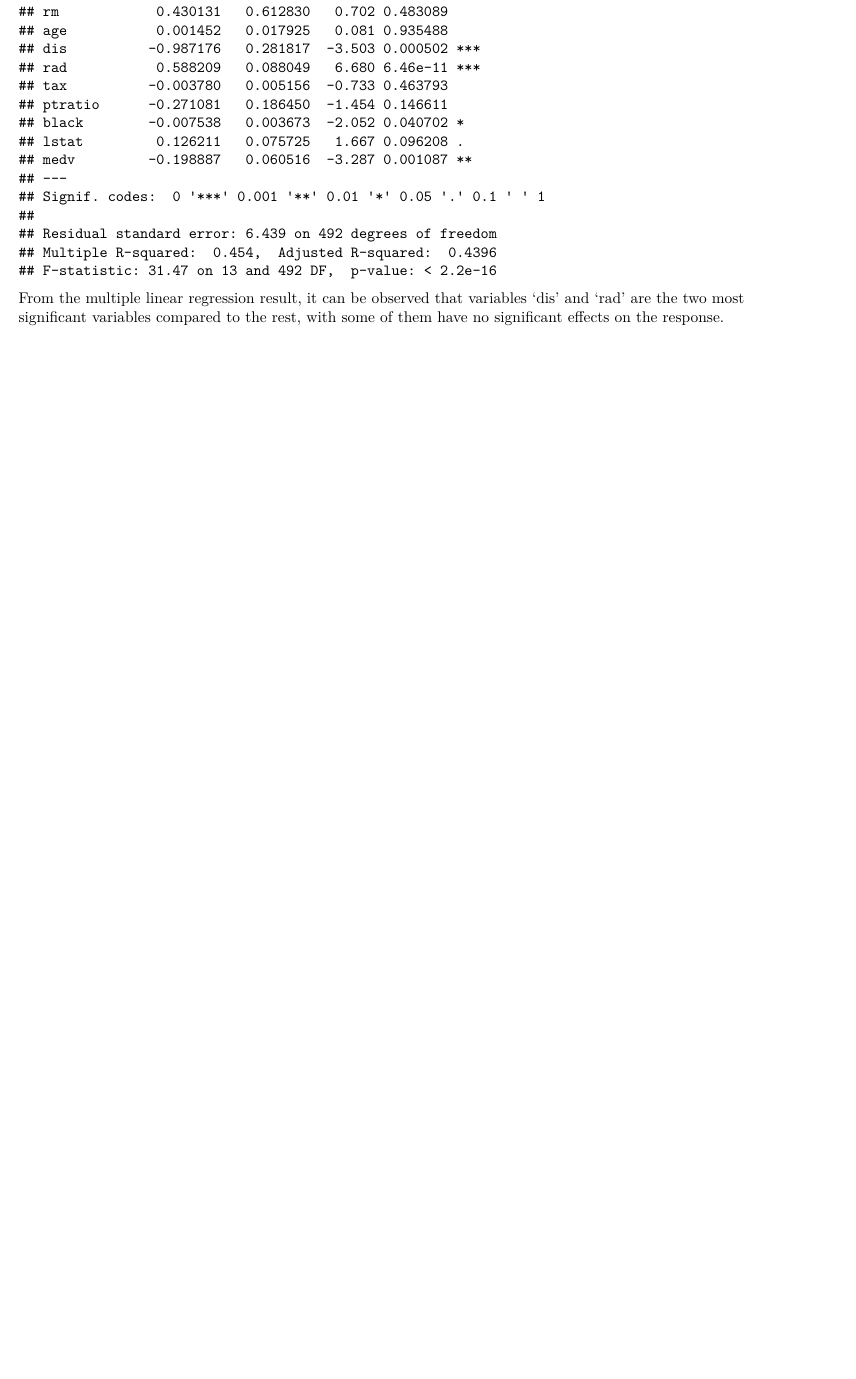
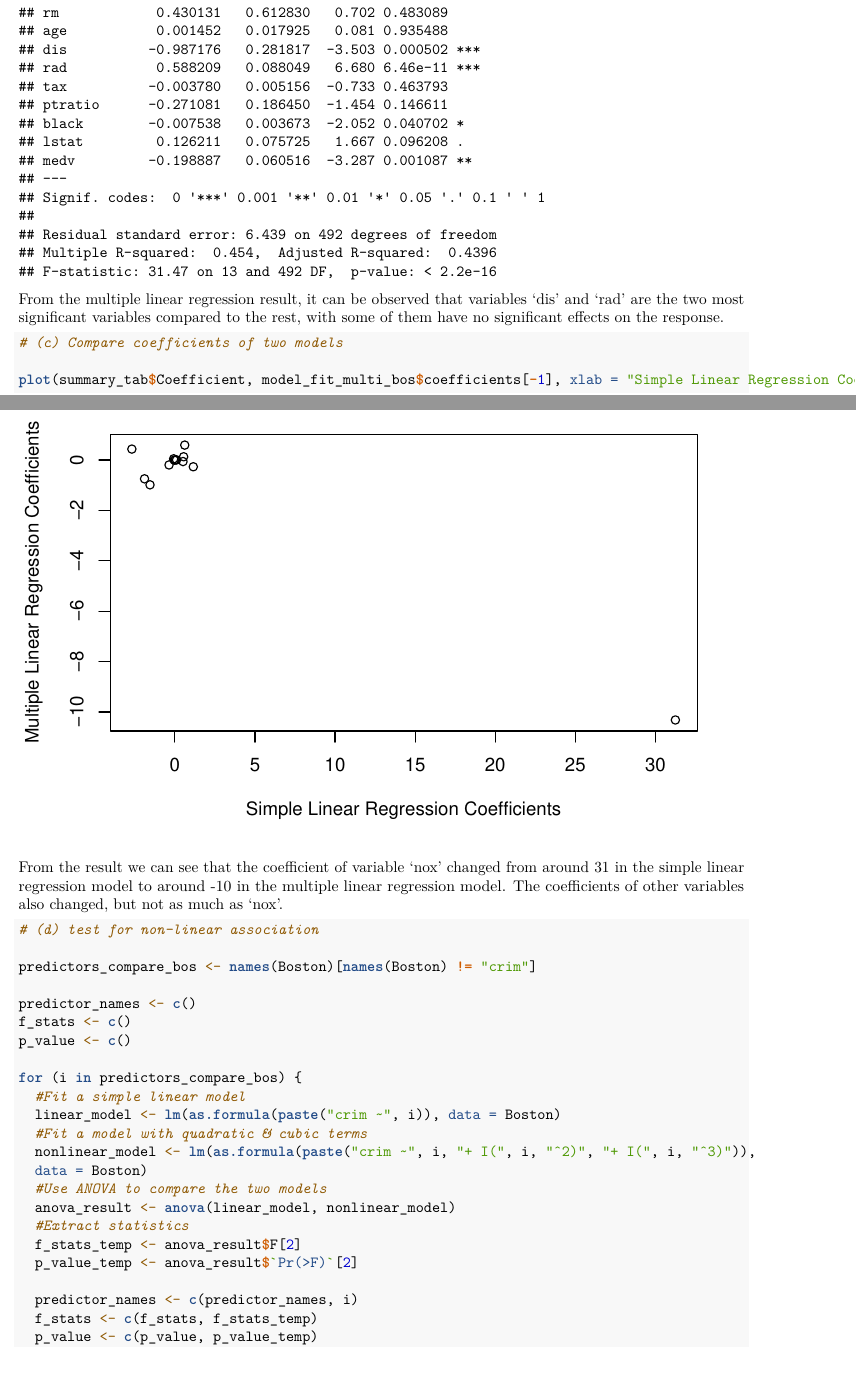
Before and after one commit to Raymond2Moran/JHSPH_Stat_ML, an R Markdown document (HW1.Rmd): part of page 4 of 4 before the commit and two parts of pages 4 and 5 of 6 after it, the two joined at a grey line, cut so that both start at the same text, the shorter picture padded with empty space. Rendered offline with R 4.5, knitr and Pandoc, then LaTeX, with nearby package versions; some code elsewhere in the file could not run offline.

Commit message:
Worked through Q7(a) -- Sep 8

````diff
--- a/HW1.Rmd
+++ b/HW1.Rmd
@@ -125,12 +125,46 @@ summary_tab <- data.frame(
 summary_tab
 ```
 
-From the integrated result summary table, we can observe that variables 'rad' and 'tax' have the most significant effect on the response variable, criminal rate per Capita. \
+From the integrated result summary table, we can observe that variables 'rad' and 'tax' have the most significant effect on the response variable, criminal rate per Capita.\
 
 ```{r multiple linear regression model fit}
 # (b) multiple linear regression model fit
+
 model_fit_multi_bos <- lm(crim ~ . , data = Boston)
 summary(model_fit_multi_bos)
 ```
 
 From the multiple linear regression result, it can be observed that variables 'dis' and 'rad' are the two most significant variables compared to the rest, with some of them have no significant effects on the response.
+
+```{r compare coeffs}
+# (c) Compare coefficients of two models
+
+plot(summary_tab$Coefficient, model_fit_multi_bos$coefficients[-1], xlab = "Simple Linear Regression Coefficients", ylab = "Multiple Linear Regression Coefficients")
+```
+
+From the result we can see that the coefficient of variable 'nox' changed from around 31 in the simple linear regression model to around -10 in the multiple linear regression model. The coefficients of other variables also changed, but not as much as 'nox'.
+
+```{r non-linear association}
+# (d) test for non-linear association
+
+predictors_compare_bos <- names(Boston)[names(Boston) != "crim"]
+
+predictor_names <- c()
+f_stats <- c()
+p_value <- c()
+
+for (i in predictors_compare_bos) {
+  #Fit a simple linear model
+  linear_model <- lm(as.formula(paste("crim ~", i)), data = Boston)
+  #Fit a model with quadratic & cubic terms
+  nonlinear_model <- lm(as.formula(paste("crim ~", i, "+ I(", i, "^2)", "+ I(", i, "^3)")),
+  data = Boston)
+  #Use ANOVA to compare the two models
+  anova_result <- anova(linear_model, nonlinear_model)
+  #Extract statistics
+  f_stats_temp <- anova_result$F[2]
+  p_value_temp <- anova_result$`Pr(>F)`[2]
+
+  predictor_names <- c(predictor_names, i)
+  f_stats <- c(f_stats, f_stats_temp)
+  p_value <- c(p_value, p_value_temp)
````
Also changed, not shown: HW1.pdf, HW1.Rmd (38 more changed lines).
